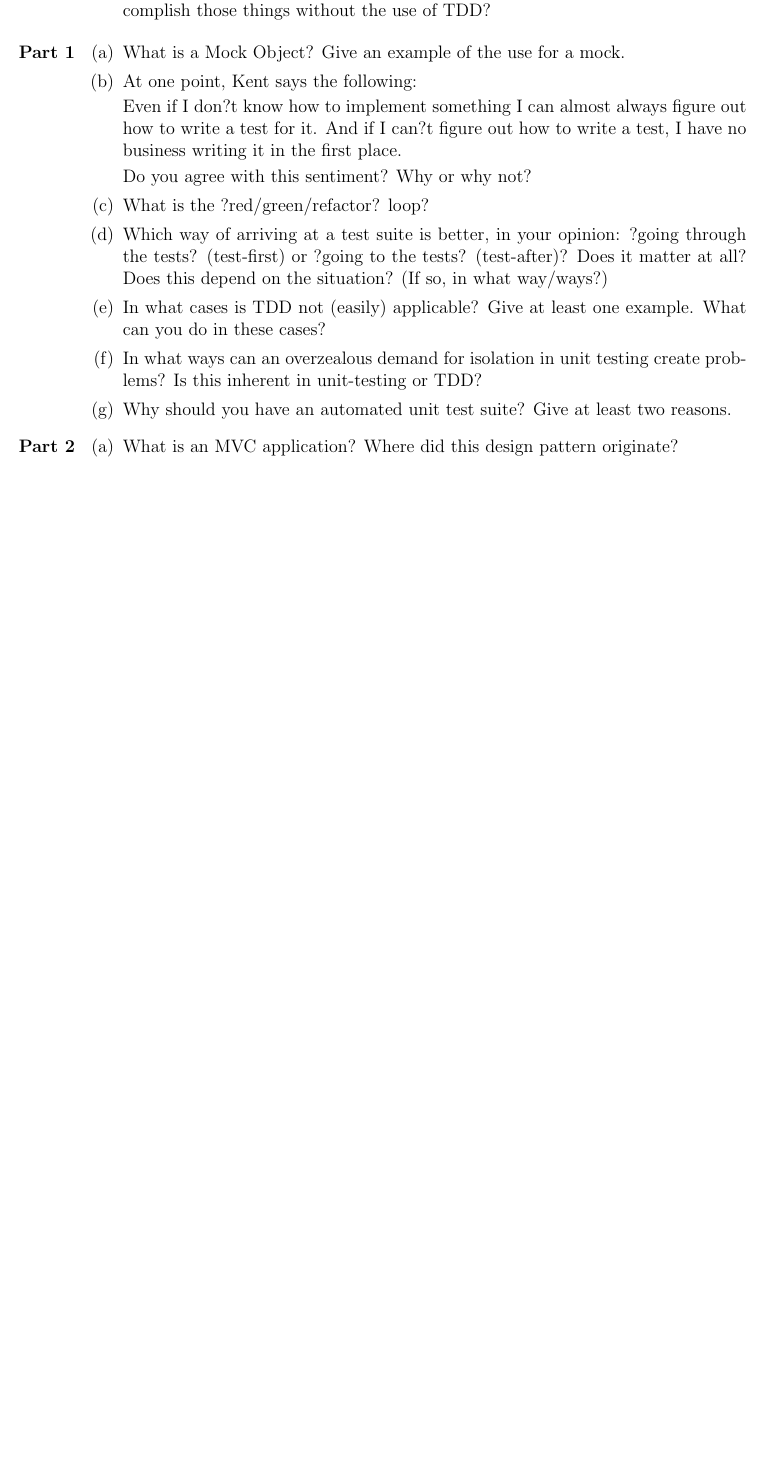
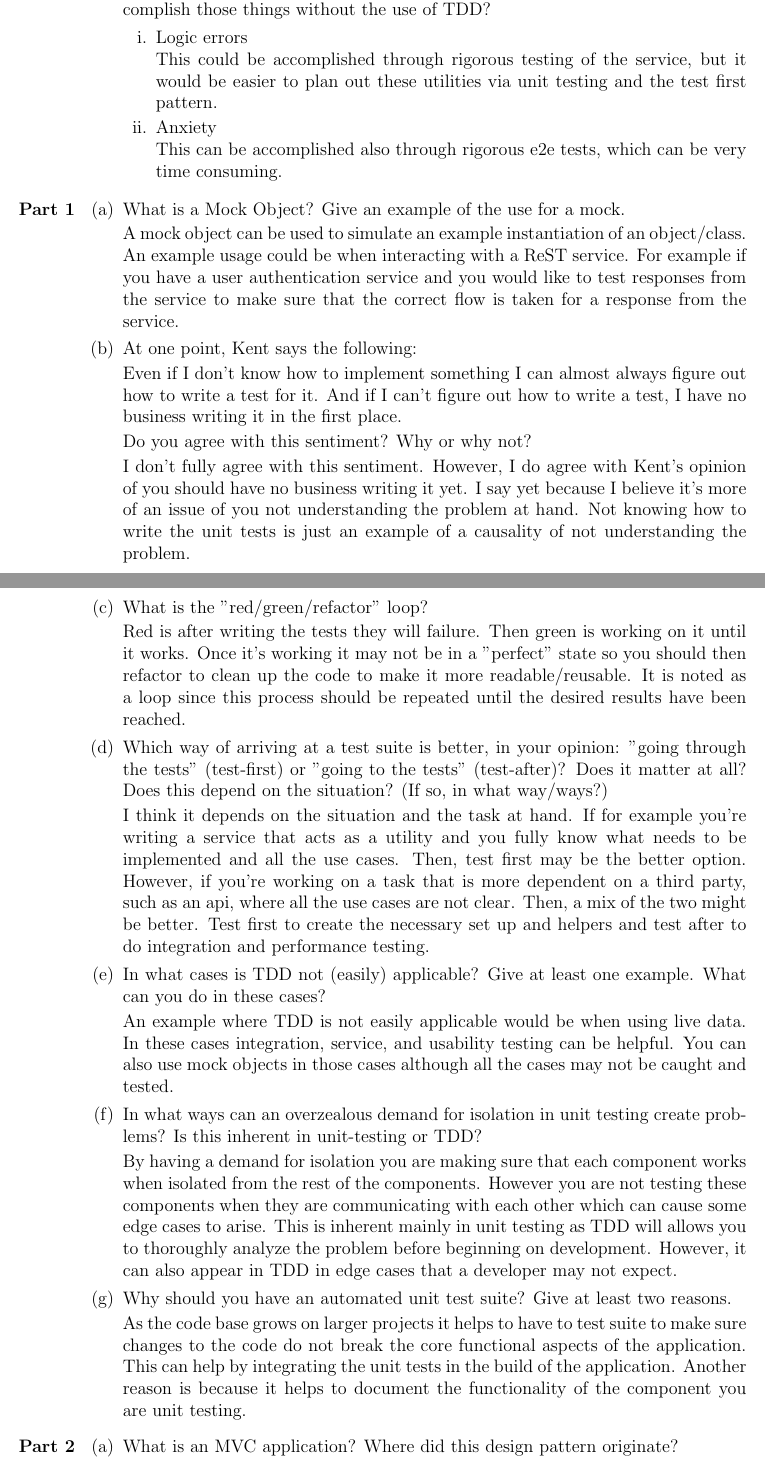
Before and after one commit to dmcquillan314/CS528-Homework, a LaTeX problem sheet (HW7/hw7-cs528-dan-mcquillan.tex): part of page 1 of 2 before the commit and two parts of pages 1 and 2 of 3 after it, the two joined at a grey line, cut so that both start at the same text, the shorter picture padded with empty space. Compiled offline with pdfLaTeX.

Commit message:
Finsh problem 1

```diff
--- a/HW7/hw7-cs528-dan-mcquillan.tex
+++ b/HW7/hw7-cs528-dan-mcquillan.tex
@@ -61,6 +63,16 @@ escapeinside={\%*}{*)}          % if you want to add a comment within your code
 
 			\item Pick two of the things Kent Beck would miss without using TDD. Can you accomplish those things without the use of TDD?
 
+				\begin{enumerate}
+					\item Logic errors
+
+					This could be accomplished through rigorous testing of the service, but it would be easier to plan out these utilities via unit testing and the test first pattern.
+
+					\item Anxiety
+
+					This can be accomplished also through rigorous e2e tests, which can be very time consuming.
+
+				\end{enumerate}
 		\end{enumerate}
 
 	\item[\bf{Part 1}]
@@ -70,34 +82,41 @@ escapeinside={\%*}{*)}          % if you want to add a comment within your code
 			\item What is a Mock Object? Give an example of the use for a mock.
 
 				% answer
+				A mock object can be used to simulate an example instantiation of an object/class.  An example usage could be when interacting with a ReST service. For example if you have a user authentication service and you would like to test responses from the service to make sure that the correct flow is taken for a response from the service.
 
 			\item At one point, Kent says the following:
 
-				Even if I don?t know how to implement something I can almost always figure out how to write a test for it. And if I can?t figure out how to write a test, I have no business writing it in the first place.
+				Even if I don't know how to implement something I can almost always figure out how to write a test for it. And if I can't figure out how to write a test, I have no business writing it in the first place.
 
 				Do you agree with this sentiment? Why or why not?
 
 				% answer
+				I don't fully agree with this sentiment.  However, I do agree with Kent's opinion of you should have no business writing it yet.  I say yet because I believe it's more of an issue of you not understanding the problem at hand.  Not knowing how to write the unit tests is just an example of a causality of not understanding the problem.
 
-			\item What is the ?red/green/refactor? loop?
+			\item What is the "red/green/refactor" loop?
 
 				% answer
+				Red is after writing the tests they will failure. Then green is working on it until it works.  Once it's working it may not be in a "perfect" state so you should then refactor to clean up the code to make it more readable/reusable.  It is noted as a loop since this process should be repeated until the desired results have been reached.
 
-			\item Which way of arriving at a test suite is better, in your opinion: ?going through the tests? (test-first) or ?going to the tests? (test-after)? Does it matter at all? Does this depend on the situation? (If so, in what way/ways?)
+			\item Which way of arriving at a test suite is better, in your opinion: "going through the tests" (test-first) or "going to the tests" (test-after)? Does it matter at all? Does this depend on the situation? (If so, in what way/ways?)
 
 				% answer
+				I think it depends on the situation and the task at hand.  If for example you're writing a service that acts as a utility and you fully know what needs to be implemented and all the use cases.  Then, test first may be the better option.  However, if you're working on a task that is more dependent on a third party, such as an api, where all the use cases are not clear.  Then, a mix of the two might be better.  Test first to create the necessary set up and helpers and test after to do integration and performance testing.
 
 			\item In what cases is TDD not (easily) applicable? Give at least one example. What can you do in these cases?
 
 				% answer
+				An example where TDD is not easily applicable would be when using live data.  In these cases integration, service, and usability testing can be helpful.  You can also use mock objects in those cases although all the cases may not be caught and tested.
 
 			\item In what ways can an overzealous demand for isolation in unit testing create problems? Is this inherent in unit-testing or TDD?
 
 				% answer
+				By having a demand for isolation you are making sure that each component works when isolated from the rest of the components.  However you are not testing these components when they are communicating with each other which can cause some edge cases to arise.  This is inherent mainly in unit testing as TDD will allows you to thoroughly analyze the problem before beginning on development.  However, it can also appear in TDD in edge cases that a developer may not expect.
 
 			\item Why should you have an automated unit test suite? Give at least two reasons.
 
 				% answer
+				As the code base grows on larger projects it helps to have to test suite to make sure changes to the code do not break the core functional aspects of the application.  This can help by integrating the unit tests in the build of the application.  Another reason is because it helps to document the functionality of the component you are unit testing.
 
 		\end{enumerate}
 
```
Also changed, not shown: HW7/hw7-cs528-dan-mcquillan.pdf, HW7/hw7-cs528-dan-mcquillan.tex (2 more changed lines), 2 other files.
